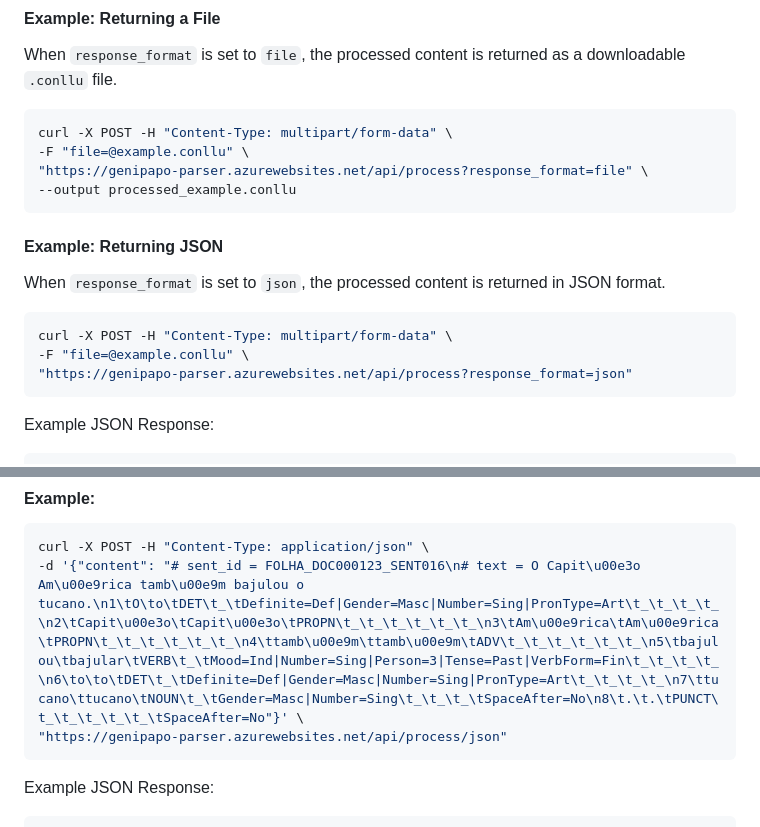
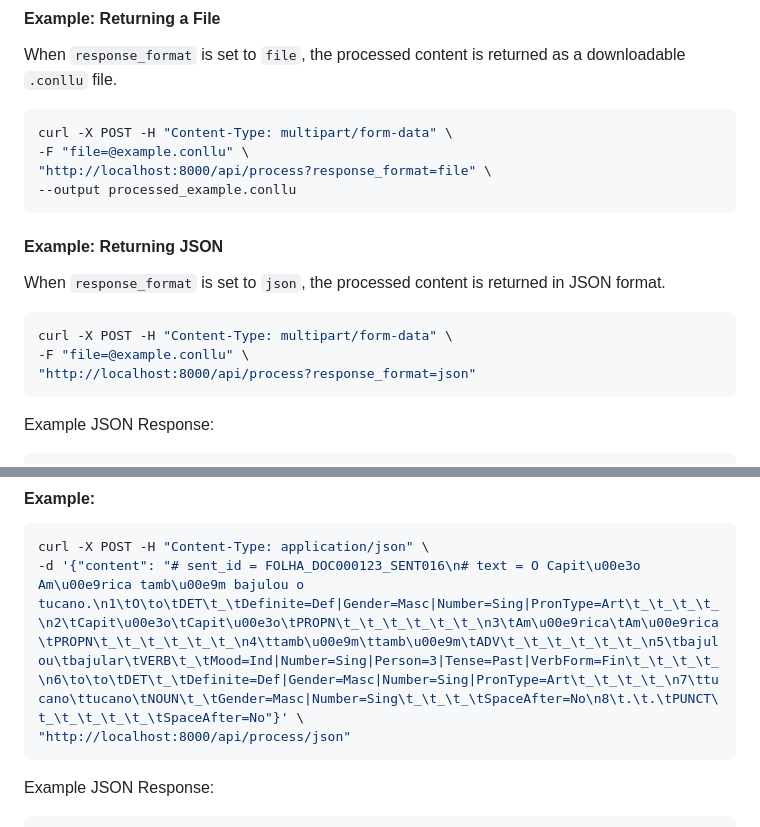
Before and after one commit to bryankhelven/genipapo_web, a Markdown page: README.md, 2 parts joined by grey strips. Rendered like a GitHub page.

````diff
--- a/README.md
+++ b/README.md
@@ -110,7 +110,7 @@ When `response_format` is set to `file`, the processed content is returned as a
 ```bash
 curl -X POST -H "Content-Type: multipart/form-data" \
 -F "file=@example.conllu" \
-"https://genipapo-parser.azurewebsites.net/api/process?response_format=file" \
+"http://localhost:8000/api/process?response_format=file" \
 --output processed_example.conllu
 ```
 
@@ -121,7 +121,7 @@ When `response_format` is set to `json`, the processed content is returned in JS
 ```bash
 curl -X POST -H "Content-Type: multipart/form-data" \
 -F "file=@example.conllu" \
-"https://genipapo-parser.azurewebsites.net/api/process?response_format=json"
+"http://localhost:8000/api/process?response_format=json"
 ```
 
 Example JSON Response:
@@ -143,7 +143,7 @@ Use the `/api/process/json` endpoint to send raw CoNLL-U content as JSON.
 ```bash
 curl -X POST -H "Content-Type: application/json" \
 -d '{"content": "# sent_id = FOLHA_DOC000123_SENT016\n# text = O Capit\u00e3o Am\u00e9rica tamb\u00e9m bajulou o tucano.\n1\tO\to\tDET\t_\tDefinite=Def|Gender=Masc|Number=Sing|PronType=Art\t_\t_\t_\t_\n2\tCapit\u00e3o\tCapit\u00e3o\tPROPN\t_\t_\t_\t_\t_\t_\n3\tAm\u00e9rica\tAm\u00e9rica\tPROPN\t_\t_\t_\t_\t_\t_\n4\ttamb\u00e9m\ttamb\u00e9m\tADV\t_\t_\t_\t_\t_\t_\n5\tbajulou\tbajular\tVERB\t_\tMood=Ind|Number=Sing|Person=3|Tense=Past|VerbForm=Fin\t_\t_\t_\t_\n6\to\to\tDET\t_\tDefinite=Def|Gender=Masc|Number=Sing|PronType=Art\t_\t_\t_\t_\n7\ttucano\ttucano\tNOUN\t_\tGender=Masc|Number=Sing\t_\t_\t_\tSpaceAfter=No\n8\t.\t.\tPUNCT\t_\t_\t_\t_\t_\tSpaceAfter=No"}' \
-"https://genipapo-parser.azurewebsites.net/api/process/json"
+"http://localhost:8000/api/process/json"
 ```
 
 Example JSON Response:
````
